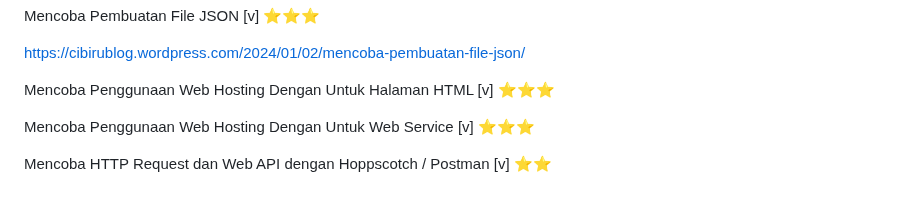
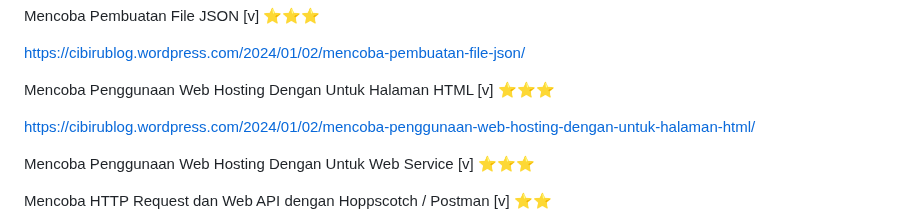
Before and after one commit to Ahmadlong/Informatika.github.io, a Markdown page: Informatika.md, the part around the change. Drawn GitHub-style; blank space fills up the shorter version.

```diff
--- a/Informatika.md
+++ b/Informatika.md
@@ -74,7 +74,7 @@ https://cibirublog.wordpress.com/2024/01/02/mencoba-pembuatan-file-json/
 
 Mencoba Penggunaan Web Hosting Dengan Untuk Halaman HTML [v] ⭐⭐⭐
 
-
+https://cibirublog.wordpress.com/2024/01/02/mencoba-penggunaan-web-hosting-dengan-untuk-halaman-html/
 
 Mencoba Penggunaan Web Hosting Dengan Untuk Web Service [v] ⭐⭐⭐
 
```
